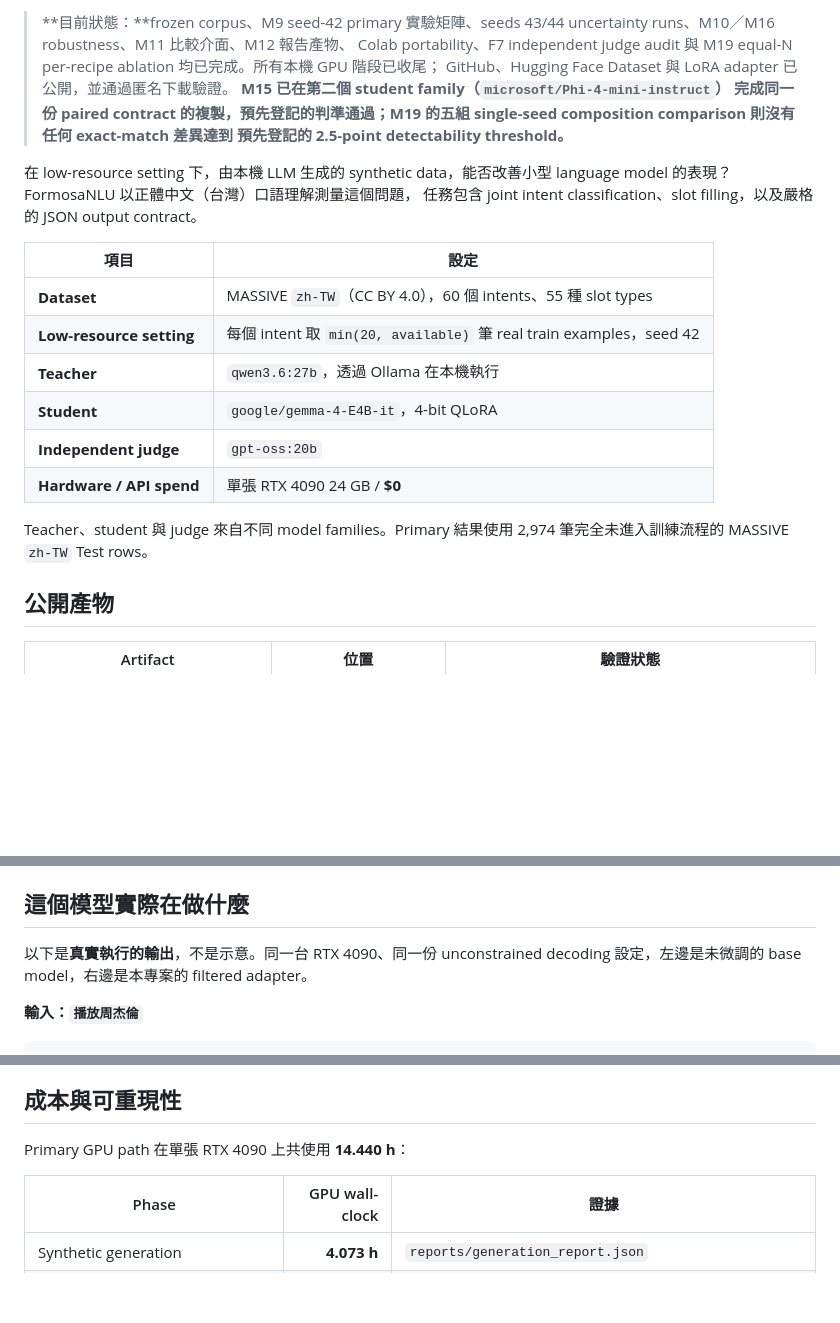
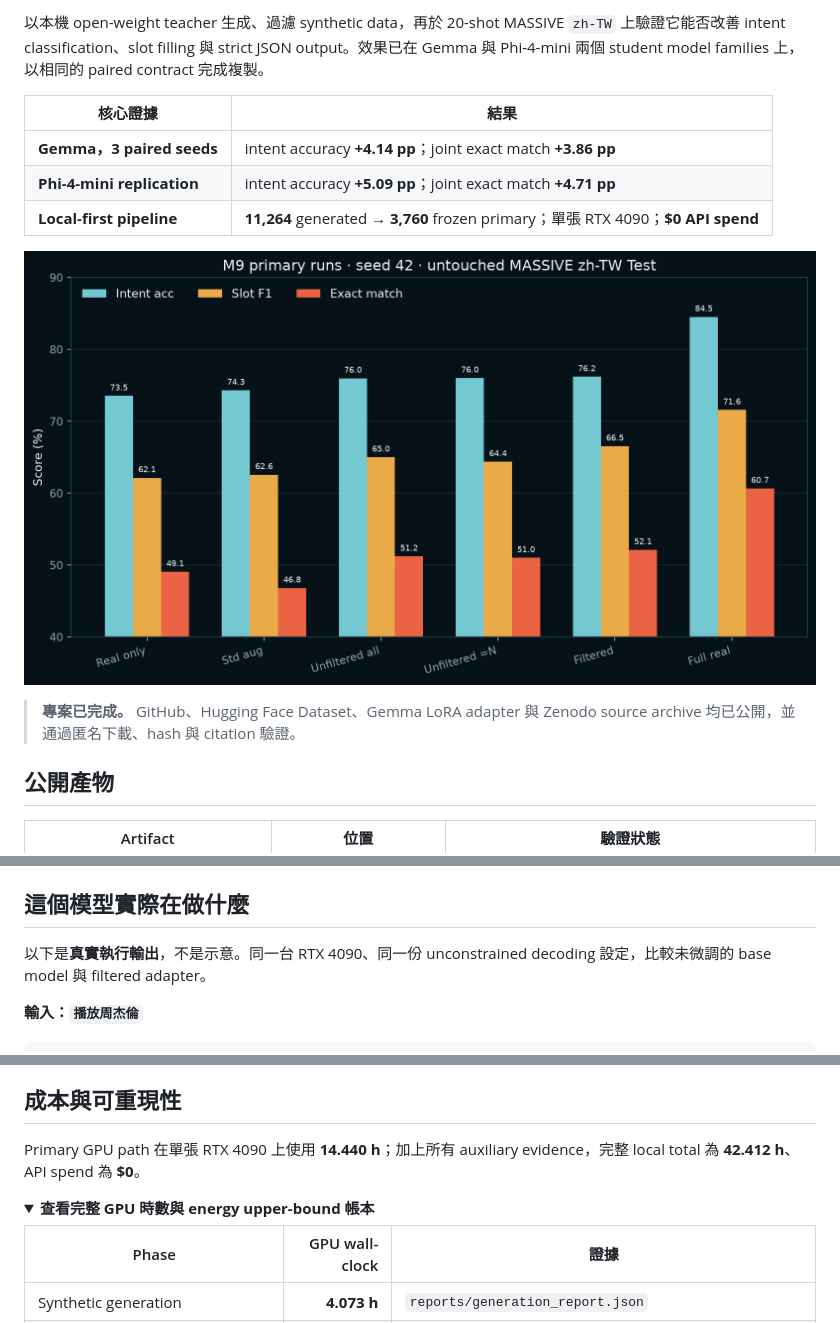
Before and after one commit to kuotunyu/FormosaNLU-Synth, a Markdown page: README.md, 3 parts joined by grey strips. GitHub-like rendering; folded sections open; blank space fills up the shorter version.

```diff
--- a/README.md
+++ b/README.md
@@ -4,30 +8,19 @@
 
-> **目前狀態：**frozen corpus、M9 seed-42 primary 實驗矩陣、seeds 43/44
-> uncertainty runs、M10／M16 robustness、M11 比較介面、M12 報告產物、
-> Colab portability、F7 independent judge audit 與 M19 equal-N per-recipe
-> ablation 均已完成。所有本機 GPU 階段已收尾；
-> GitHub、Hugging Face Dataset 與 LoRA adapter 已公開，並通過匿名下載驗證。
-> **M15 已在第二個 student family（`microsoft/Phi-4-mini-instruct`）
-> 完成同一份 paired contract 的複製，預先登記的判準通過；M19 的五組
-> single-seed composition comparison 則沒有任何 exact-match 差異達到
-> 預先登記的 2.5-point detectability threshold。**
+以本機 open-weight teacher 生成、過濾 synthetic data，再於 20-shot MASSIVE
+`zh-TW` 上驗證它能否改善 intent classification、slot filling 與 strict JSON
+output。效果已在 Gemma 與 Phi-4-mini 兩個 student model families 上，以相同的
+paired contract 完成複製。
 
-在 low-resource setting 下，由本機 LLM 生成的 synthetic data，能否改善小型
-language model 的表現？FormosaNLU 以正體中文（台灣）口語理解測量這個問題，
-任務包含 joint intent classification、slot filling，以及嚴格的 JSON output
-contract。
+| 核心證據 | 結果 |
+| --- | --- |
+| **Gemma，3 paired seeds** | intent accuracy **+4.14 pp**；joint exact match **+3.86 pp** |
+| **Phi-4-mini replication** | intent accuracy **+5.09 pp**；joint exact match **+4.71 pp** |
+| **Local-first pipeline** | **11,264** generated → **3,760** frozen primary；單張 RTX 4090；**$0 API spend** |
 
-| 項目 | 設定 |
-| --- | --- |
-| **Dataset** | MASSIVE `zh-TW`（CC BY 4.0），60 個 intents、55 種 slot types |
-| **Low-resource setting** | 每個 intent 取 `min(20, available)` 筆 real train examples，seed 42 |
-| **Teacher** | `qwen3.6:27b`，透過 Ollama 在本機執行 |
-| **Student** | `google/gemma-4-E4B-it`，4-bit QLoRA |
-| **Independent judge** | `gpt-oss:20b` |
-| **Hardware / API spend** | 單張 RTX 4090 24 GB / **$0** |
+![三種子主要結果](assets/m12_main_results.png)
 
-Teacher、student 與 judge 來自不同 model families。Primary 結果使用
-2,974 筆完全未進入訓練流程的 MASSIVE `zh-TW` Test rows。
+> **專案已完成。** GitHub、Hugging Face Dataset、Gemma LoRA adapter 與
+> Zenodo source archive 均已公開，並通過匿名下載、hash 與 citation 驗證。
 
 ## 公開產物
 
@@ -52,8 +45,8 @@ LoRA adapter 使用方式與 Gemma 4 text-tower key mapping 已完整寫在
 
 ## 這個模型實際在做什麼
 
-以下是**真實執行的輸出**，不是示意。同一台 RTX 4090、同一份 unconstrained
-decoding 設定，左邊是未微調的 base model，右邊是本專案的 filtered adapter。
+以下是**真實執行輸出**，不是示意。同一台 RTX 4090、同一份 unconstrained
+decoding 設定，比較未微調的 base model 與 filtered adapter。
 
 **輸入：`播放周杰倫`**
 
@@ -333,7 +333,11 @@ frozen 3,760-row training contract 不回溯修改。
 
 ## 成本與可重現性
 
-Primary GPU path 在單張 RTX 4090 上共使用 **14.440 h**：
+Primary GPU path 在單張 RTX 4090 上使用 **14.440 h**；加上所有 auxiliary
+evidence，完整 local total 為 **42.412 h**、API spend 為 **$0**。
+
+<details>
+<summary><strong>查看完整 GPU 時數與 energy upper-bound 帳本</strong></summary>
 
 | Phase | GPU wall-clock | 證據 |
 | --- | ---: | --- |
```
Also changed, not shown: other parts of README.md (+56 -49 lines).
